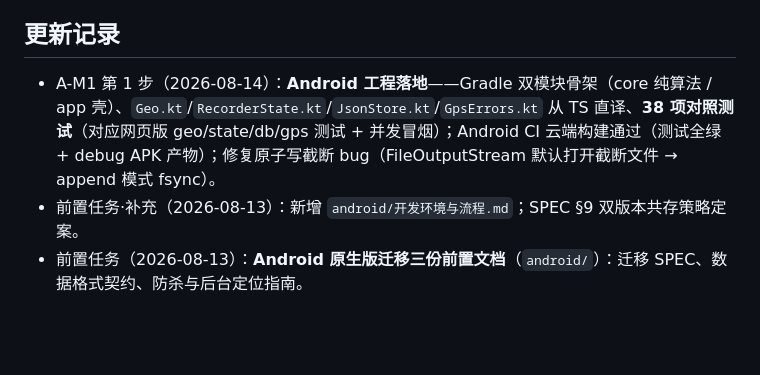
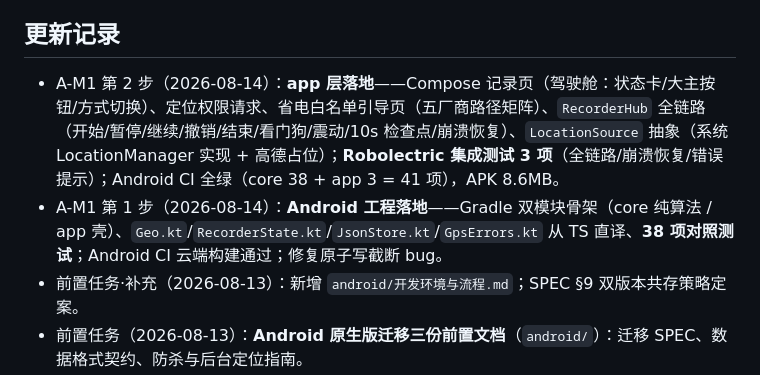
Before and after one commit to ChenChen913/baibai, a Markdown page: README.md, the part around the change. Drawn GitHub-style; blank space fills up the shorter version.

Commit message:
docs: A-M1 第2步变更记录

```diff
--- a/README.md
+++ b/README.md
@@ -48,7 +48,8 @@ npm test         # vitest 单元测试（111 项）
 
 ## 更新记录
 
-- A-M1 第 1 步（2026-08-14）：**Android 工程落地**——Gradle 双模块骨架（core 纯算法 / app 壳）、`Geo.kt`/`RecorderState.kt`/`JsonStore.kt`/`GpsErrors.kt` 从 TS 直译、**38 项对照测试**（对应网页版 geo/state/db/gps 测试 + 并发冒烟）；Android CI 云端构建通过（测试全绿 + debug APK 产物）；修复原子写截断 bug（FileOutputStream 默认打开截断文件 → append 模式 fsync）。
+- A-M1 第 2 步（2026-08-14）：**app 层落地**——Compose 记录页（驾驶舱：状态卡/大主按钮/方式切换）、定位权限请求、省电白名单引导页（五厂商路径矩阵）、`RecorderHub` 全链路（开始/暂停/继续/撤销/结束/看门狗/震动/10s 检查点/崩溃恢复）、`LocationSource` 抽象（系统 LocationManager 实现 + 高德占位）；**Robolectric 集成测试 3 项**（全链路/崩溃恢复/错误提示）；Android CI 全绿（core 38 + app 3 = 41 项），APK 8.6MB。
+- A-M1 第 1 步（2026-08-14）：**Android 工程落地**——Gradle 双模块骨架（core 纯算法 / app 壳）、`Geo.kt`/`RecorderState.kt`/`JsonStore.kt`/`GpsErrors.kt` 从 TS 直译、**38 项对照测试**；Android CI 云端构建通过；修复原子写截断 bug。
 - 前置任务·补充（2026-08-13）：新增 `android/开发环境与流程.md`；SPEC §9 双版本共存策略定案。
 - 前置任务（2026-08-13）：**Android 原生版迁移三份前置文档**（`android/`）：迁移 SPEC、数据格式契约、防杀与后台定位指南。
 - UI 升级 + 实时地图（2026-08-13）：记录页重设计为**驾驶舱布局**；全站设计系统升级；新增 **Leaflet + OpenStreetMap 实时地图**；新增昌乐县模拟村 15/20 户实地仿真测试。
```
